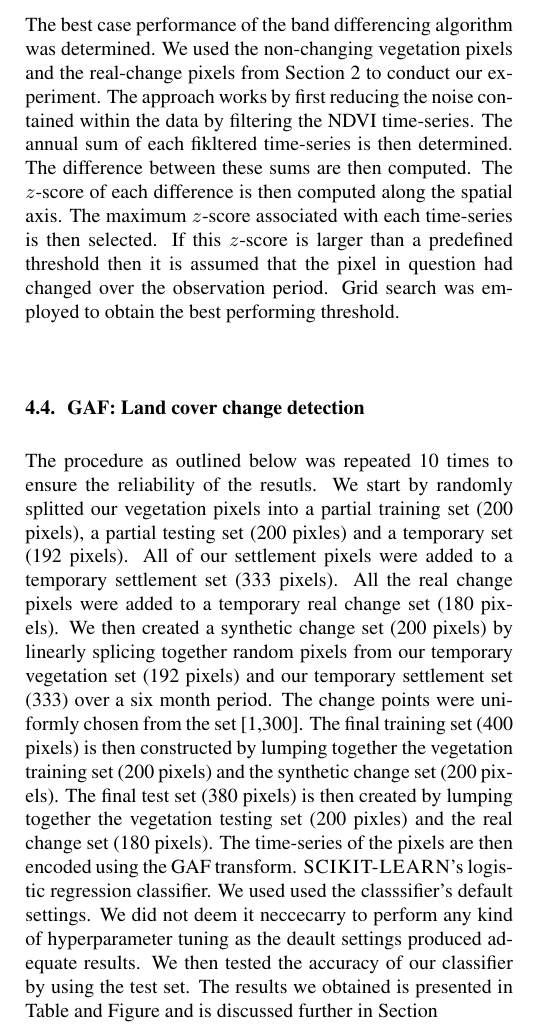
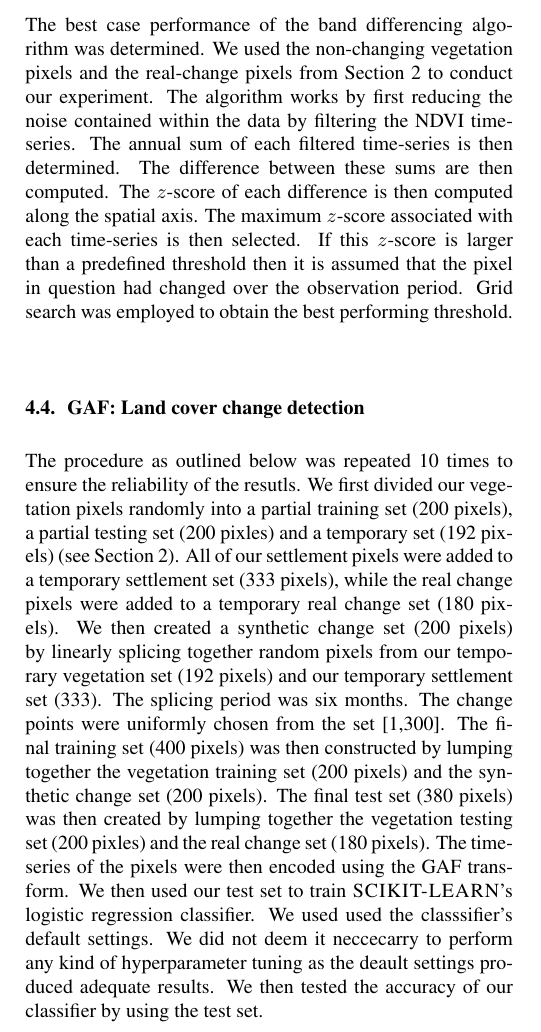
Before and after one commit to Trienko/dimred, a LaTeX paper (new_idea_two/Literature/Template.tex): part of one column of page 2 of 5, cut so that both start at the same text. Compiled offline with pdfLaTeX.

Commit message:
newest version

```diff
--- a/new_idea_two/Literature/Template.tex
+++ b/new_idea_two/Literature/Template.tex
@@ -103,12 +103,12 @@ The procedure as outlined below was repeated 10 times to ensure the reliability
 
 \subsection{Band differencing: Land cover change detection}
 \label{sec:diff}
-The best case performance of the band differencing algorithm was determined. We used the non-changing vegetation pixels and the real-change pixels from Section~\ref{sec:data} to conduct our experiment. The approach works by first reducing the noise contained within the data by filtering the NDVI time-series. The annual sum of each fikltered time-series is then determined. The difference between these sums are then computed. The $z$-score of each difference is then computed along the spatial axis. The maximum $z$-score associated with each time-series is then selected. If this $z$-score is larger than a predefined threshold then it is assumed that the pixel in question had changed over the observation period. Grid search was employed to obtain the best performing threshold.
+The best case performance of the band differencing algorithm was determined. We used the non-changing vegetation pixels and the real-change pixels from Section~\ref{sec:data} to conduct our experiment. The algorithm works by first reducing the noise contained within the data by filtering the NDVI time-series. The annual sum of each filtered time-series is then determined. The difference between these sums are then computed. The $z$-score of each difference is then computed along the spatial axis. The maximum $z$-score associated with each time-series is then selected. If this $z$-score is larger than a predefined threshold then it is assumed that the pixel in question had changed over the observation period. Grid search was employed to obtain the best performing threshold.
 
 
 \subsection{GAF: Land cover change detection}
 \label{sec:gaf_change}
-The procedure as outlined below was repeated 10 times to ensure the reliability of the resutls. We start by randomly splitted our vegetation pixels into a partial training set (200 pixels), a partial testing set (200 pixles) and a temporary set (192 pixels). All of our settlement pixels were added to a temporary settlement set (333 pixels). All the real change pixels were added to a temporary real change set (180 pixels). We then created a synthetic change set (200 pixels) by linearly splicing together random pixels from our temporary vegetation set (192 pixels) and our temporary settlement set (333) over a six month period. The change points were uniformly chosen from the set [1,300]. The final training  set (400 pixels) is then constructed by lumping together the vegetation training set (200 pixels) and the synthetic change set (200 pixels). The final test set (380 pixels) is then created by lumping together the vegetation testing set (200 pixles) and the real change set (180 pixels). The time-series of the pixels are then encoded using the GAF transform. \textsc{SCIKIT-LEARN}'s logistic regression classifier. We used used the classsifier's default settings. We did not deem it neccecarry to perform any kind of hyperparameter tuning as the deault settings produced adequate results. We then tested the accuracy of our classifier by using the test set. The results we obtained is presented in Table and Figure and is discussed further in Section
+The procedure as outlined below was repeated 10 times to ensure the reliability of the resutls. We first divided our vegetation pixels randomly into a partial training set (200 pixels), a partial testing set (200 pixles) and a temporary set (192 pixels) (see Section~\ref{sec:data}). All of our settlement pixels were added to a temporary settlement set (333 pixels), while the real change pixels were added to a temporary real change set (180 pixels). We then created a synthetic change set (200 pixels) by linearly splicing together random pixels from our temporary vegetation set (192 pixels) and our temporary settlement set (333). The splicing period was six months. The change points were uniformly chosen from the set [1,300]. The final training  set (400 pixels) was then constructed by lumping together the vegetation training set (200 pixels) and the synthetic change set (200 pixels). The final test set (380 pixels) was then created by lumping together the vegetation testing set (200 pixles) and the real change set (180 pixels). The time-series of the pixels were then encoded using the GAF transform. We then used our test set to train \textsc{SCIKIT-LEARN}'s logistic regression classifier. We used used the classsifier's default settings. We did not deem it neccecarry to perform any kind of hyperparameter tuning as the deault settings produced adequate results. We then tested the accuracy of our classifier by using the test set.
 
 \section{Results}
 \label{sec:results}
```
